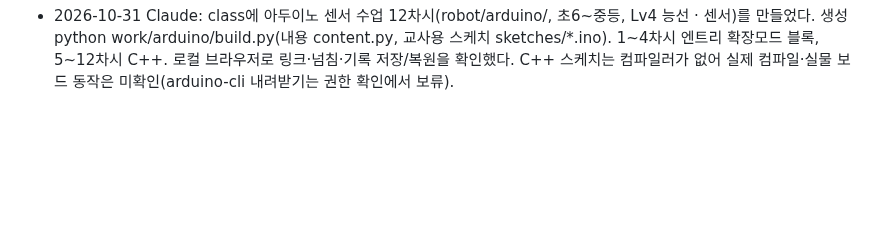
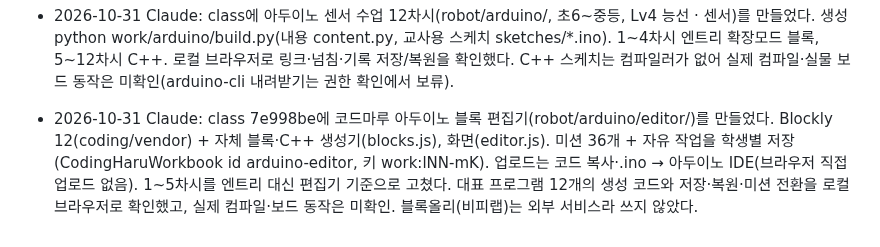
Before and after one commit to patrickdfg/codingharu-app, a Markdown page: AGENTS.md, the part around the change. Rendered like a GitHub page; blank space fills up the shorter version.

Commit message:
Note Arduino block editor
Co-Authored-By: Claude Opus 5.5 <noreply@anthropic.com>

```diff
--- a/AGENTS.md
+++ b/AGENTS.md
@@ -285,3 +285,4 @@ curl -s https://patrickdfg.github.io/codingharu-app/version.json
 - 2026-10-31 Claude: 교안 동기화 #250을 ego 브라우저로 수동 실행(성공, 71d6d97). 잠긴 자료 4,532→5,950, 공개 version.json 247af209 반영. robot/ 쪽·WebP·sb3·cubroid.css 암호화 파일이 Pages에서 200, 지운 PDF는 404 확인. 비밀번호로 연 실제 앱 화면과 태블릿은 미확인.
 - 2026-10-31 Claude: 사용자 요청으로 코드위즈를 로봇 메뉴에도 넣었다(class robot/codewiz/ 안내 쪽 → entry/codewiz/·scratch/codewiz/). 레벨 표기는 Lv4 능선 · 센서 그대로. 로봇 발표 모드는 진짜 전체화면이면 닫기 단추를 숨긴다(브라우저 ✕ 사용).
 - 2026-10-31 Claude: class에 아두이노 센서 수업 12차시(robot/arduino/, 초6~중등, Lv4 능선 · 센서)를 만들었다. 생성 python work/arduino/build.py(내용 content.py, 교사용 스케치 sketches/*.ino). 1~4차시 엔트리 확장모드 블록, 5~12차시 C++. 로컬 브라우저로 링크·넘침·기록 저장/복원을 확인했다. C++ 스케치는 컴파일러가 없어 실제 컴파일·실물 보드 동작은 미확인(arduino-cli 내려받기는 권한 확인에서 보류).
+- 2026-10-31 Claude: class 7e998be에 코드마루 아두이노 블록 편집기(robot/arduino/editor/)를 만들었다. Blockly 12(coding/vendor) + 자체 블록·C++ 생성기(blocks.js), 화면(editor.js). 미션 36개 + 자유 작업을 학생별 저장(CodingHaruWorkbook id arduino-editor, 키 work:lNN-mK). 업로드는 코드 복사·.ino → 아두이노 IDE(브라우저 직접 업로드 없음). 1~5차시를 엔트리 대신 편집기 기준으로 고쳤다. 대표 프로그램 12개의 생성 코드와 저장·복원·미션 전환을 로컬 브라우저로 확인했고, 실제 컴파일·보드 동작은 미확인. 블록올리(비피랩)는 외부 서비스라 쓰지 않았다.
```
